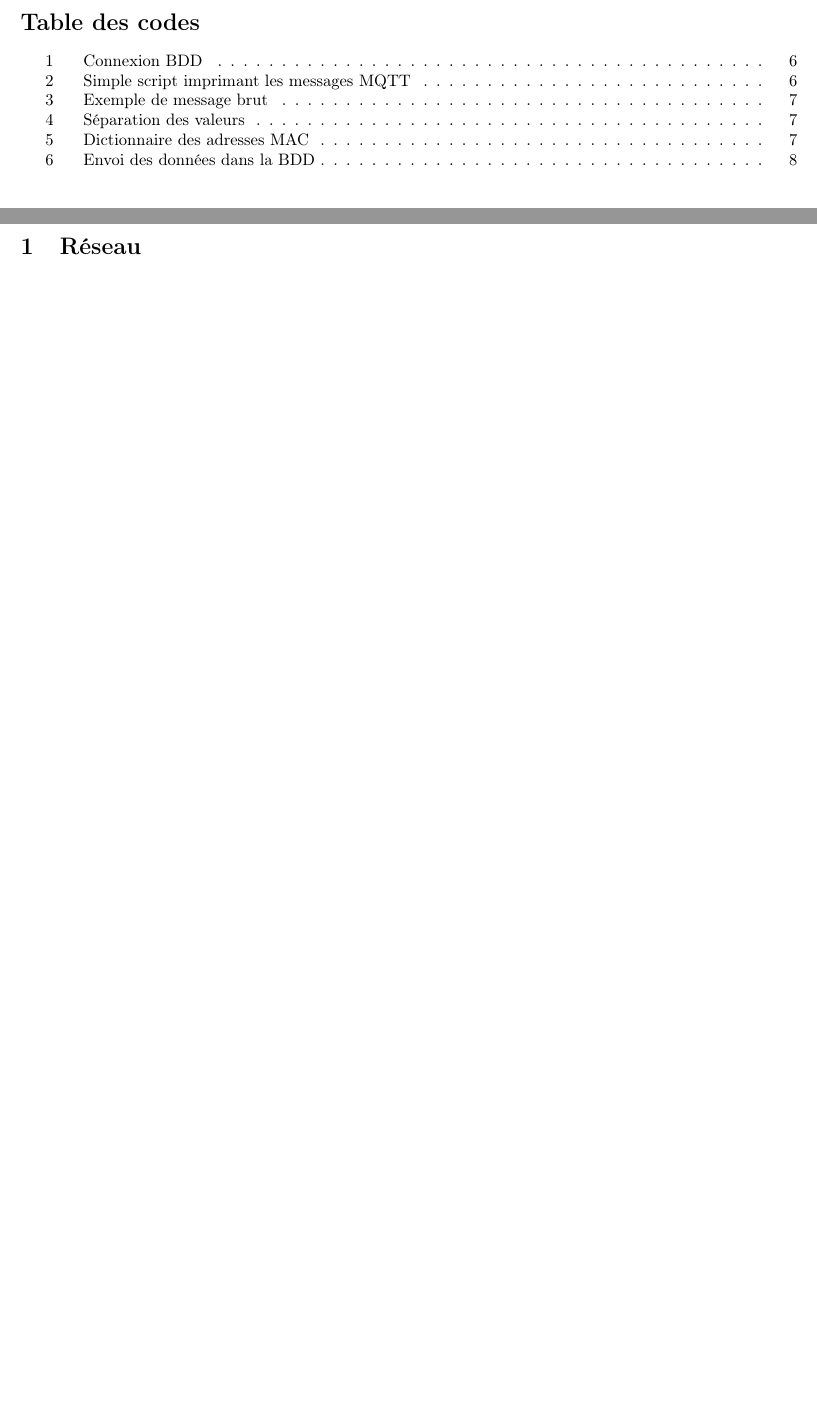
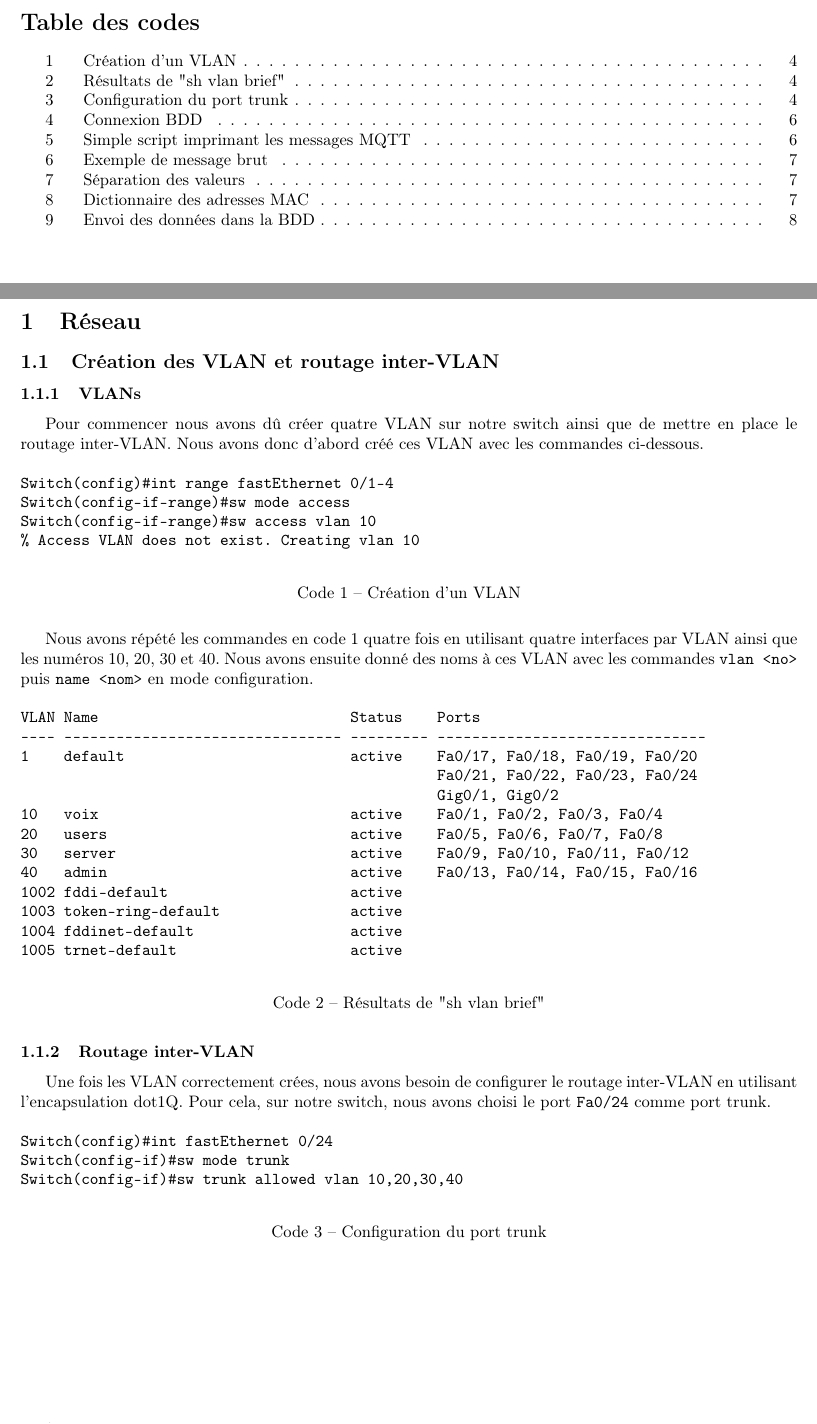
Before and after one commit to ldsvrn/SAE24, a LaTeX document (report/report.tex): two parts of pages 3 and 4 of 9, joined at a grey line, cut so that both start at the same text, the shorter picture padded with empty space. Compiled offline with pdfLaTeX.

Commit message:
rapport: début partie réseau

```diff
--- a/report/report.tex
+++ b/report/report.tex
@@ -35,6 +35,55 @@
 
 \newpage
 \section{Réseau}
+\subsection{Création des VLAN et routage inter-VLAN}
+\subsubsection{VLANs}
+Pour commencer nous avons dû créer quatre VLAN sur notre switch ainsi que de mettre en place le routage inter-VLAN.
+Nous avons donc d'abord créé ces VLAN avec les commandes ci-dessous.
+\begin{listing}[H]
+    \begin{minted}[breaklines]{text}
+Switch(config)#int range fastEthernet 0/1-4
+Switch(config-if-range)#sw mode access
+Switch(config-if-range)#sw access vlan 10
+% Access VLAN does not exist. Creating vlan 10
+    \end{minted}
+    \caption{Création d'un VLAN}
+    \label{reseau:switch:vlans}
+\end{listing}
+Nous avons répété les commandes en code \ref{reseau:switch:vlans} quatre fois en utilisant quatre interfaces par VLAN ainsi que les numéros 10, 20, 30 et 40.
+Nous avons ensuite donné des noms à ces VLAN avec les commandes \verb|vlan <no>| puis \verb|name <nom>| en mode configuration.
+
+\begin{listing}[H]
+    \begin{minted}[breaklines]{text}
+VLAN Name                             Status    Ports
+---- -------------------------------- --------- -------------------------------
+1    default                          active    Fa0/17, Fa0/18, Fa0/19, Fa0/20
+                                                Fa0/21, Fa0/22, Fa0/23, Fa0/24
+                                                Gig0/1, Gig0/2
+10   voix                             active    Fa0/1, Fa0/2, Fa0/3, Fa0/4
+20   users                            active    Fa0/5, Fa0/6, Fa0/7, Fa0/8
+30   server                           active    Fa0/9, Fa0/10, Fa0/11, Fa0/12
+40   admin                            active    Fa0/13, Fa0/14, Fa0/15, Fa0/16
+1002 fddi-default                     active
+1003 token-ring-default               active
+1004 fddinet-default                  active
+1005 trnet-default                    active
+    \end{minted}
+    \caption{Résultats de "sh vlan brief"}
+    \label{reseau:switch:sh-vlan}
+\end{listing}
+
+\subsubsection{Routage inter-VLAN}
+Une fois les VLAN correctement crées, nous avons besoin de configurer le routage inter-VLAN en utilisant l'encapsulation dot1Q.
+Pour cela, sur notre switch, nous avons choisi le port \verb|Fa0/24| comme port trunk.
+\begin{listing}[H]
+    \begin{minted}[breaklines]{text}
+Switch(config)#int fastEthernet 0/24
+Switch(config-if)#sw mode trunk
+Switch(config-if)#sw trunk allowed vlan 10,20,30,40
+    \end{minted}
+    \caption{Configuration du port trunk}
+    \label{reseau:switch:trunk}
+\end{listing}
 
 \newpage
 \section{Téléphonie}
```
Also changed, not shown: report/report.pdf.
